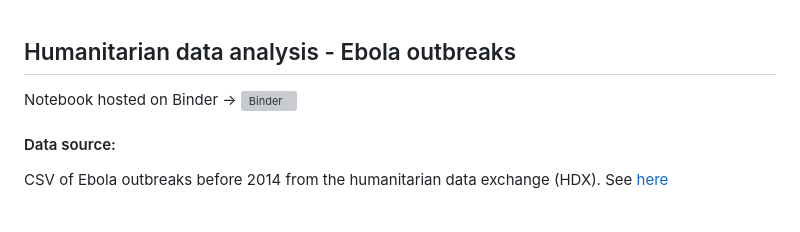
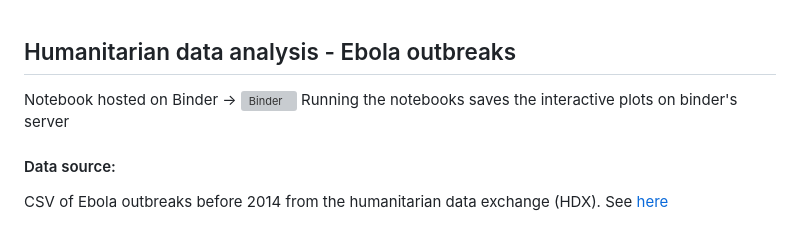
Before and after one commit to Eleonore9/ebola_outbreaks, a Markdown page: README.md, the part around the change printed below. Drawn GitHub-style; grey boxes are pictures that could not be loaded.

Commit message:
Update Readme and add plots to images.

```diff
--- a/README.md
+++ b/README.md
@@ -1,6 +1,7 @@
 ## Humanitarian data analysis - Ebola outbreaks
 
 Notebook hosted on Binder -> [![Binder](http://mybinder.org/badge.svg)](http://mybinder.org:/repo/eleonore9/ebola_outbreaks/)
+Running the notebooks saves the interactive plots on binder's server
 
 #### Data source:
 
```
Also changed, not shown: other parts of README.md (+0 -1 lines), img/ebola_deaths.png (added), img/ebola_distrib.png (added).
